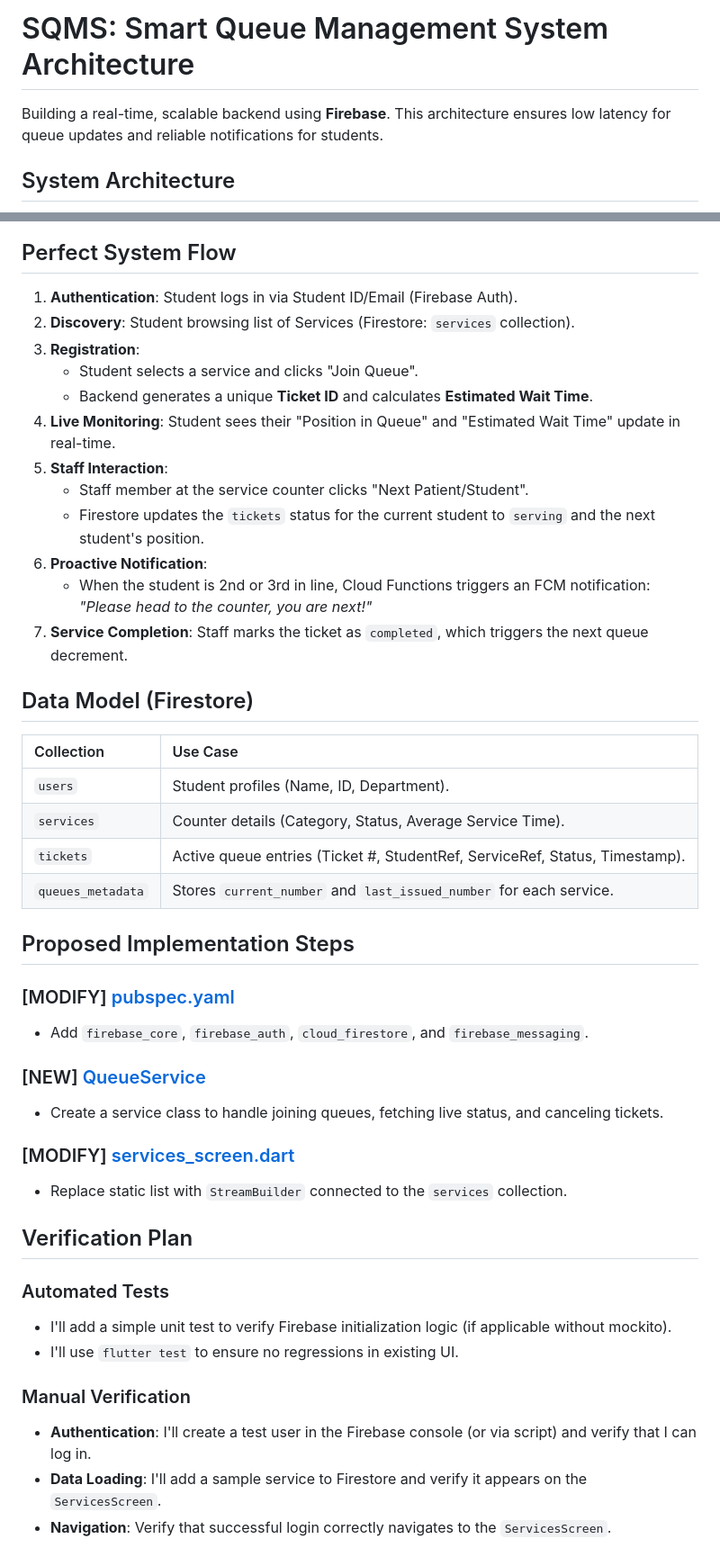
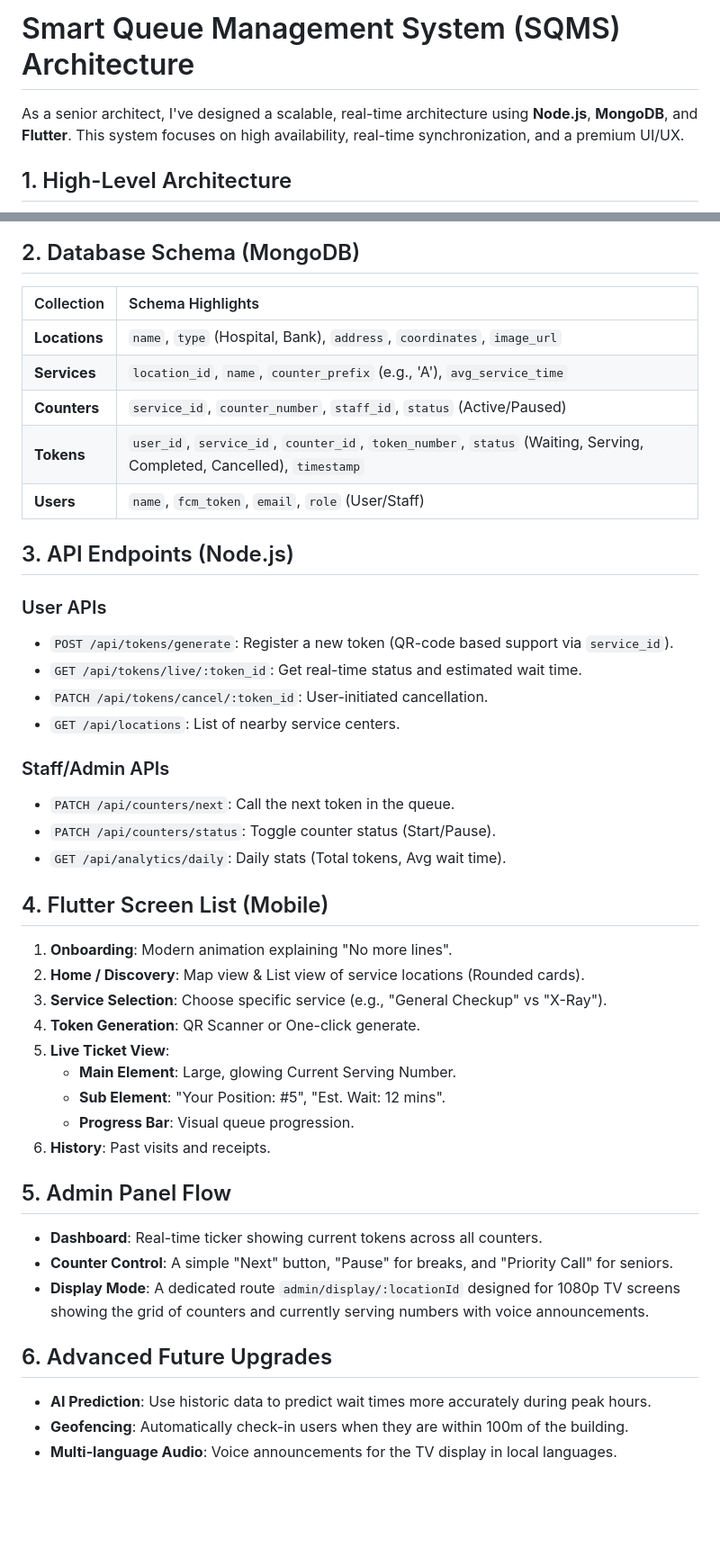
Before and after one commit to ProgrammerSMSH/project-SQMS, a Markdown page: README.md, 2 parts joined by grey strips. Shown at 90% size. Drawn GitHub-style; blank space fills up the shorter version.

````diff
--- a/README.md
+++ b/README.md
@@ -1,8 +1,8 @@
-# SQMS: Smart Queue Management System Architecture
+# Smart Queue Management System (SQMS) Architecture
 
-Building a real-time, scalable backend using **Firebase**. This architecture ensures low latency for queue updates and reliable notifications for students.
+As a senior architect, I've designed a scalable, real-time architecture using **Node.js**, **MongoDB**, and **Flutter**. This system focuses on high availability, real-time synchronization, and a premium UI/UX.
 
-## System Architecture
+## 1. High-Level Architecture
 
 ```mermaid
 graph TD
@@ -28,47 +33,46 @@ graph TD
 ```
 
-## Perfect System Flow
+## 2. Database Schema (MongoDB)
 
-1.  **Authentication**: Student logs in via Student ID/Email (Firebase Auth).
-2.  **Discovery**: Student browsing list of Services (Firestore: `services` collection).
-3.  **Registration**:
-    *   Student selects a service and clicks "Join Queue".
-    *   Backend generates a unique **Ticket ID** and calculates **Estimated Wait Time**.
-4.  **Live Monitoring**: Student sees their "Position in Queue" and "Estimated Wait Time" update in real-time.
-5.  **Staff Interaction**:
-    *   Staff member at the service counter clicks "Next Patient/Student".
-    *   Firestore updates the `tickets` status for the current student to `serving` and the next student's position.
-6.  **Proactive Notification**:
-    *   When the student is 2nd or 3rd in line, Cloud Functions triggers an FCM notification: *"Please head to the counter, you are next!"*
-7.  **Service Completion**: Staff marks the ticket as `completed`, which triggers the next queue decrement.
+| Collection | Schema Highlights |
+| :--- | :--- |
+| **Locations** | `name`, `type` (Hospital, Bank), `address`, `coordinates`, `image_url` |
+| **Services** | `location_id`, `name`, `counter_prefix` (e.g., 'A'), `avg_service_time` |
+| **Counters** | `service_id`, `counter_number`, `staff_id`, `status` (Active/Paused) |
+| **Tokens** | `user_id`, `service_id`, `counter_id`, `token_number`, `status` (Waiting, Serving, Completed, Cancelled), `timestamp` |
+| **Users** | `name`, `fcm_token`, `email`, `role` (User/Staff) |
 
-## Data Model (Firestore)
+## 3. API Endpoints (Node.js)
 
-| Collection | Use Case |
-| :--- | :--- |
-| `users` | Student profiles (Name, ID, Department). |
-| `services` | Counter details (Category, Status, Average Service Time). |
-| `tickets` | Active queue entries (Ticket #, StudentRef, ServiceRef, Status, Timestamp). |
-| `queues_metadata` | Stores `current_number` and `last_issued_number` for each service. |
+### User APIs
+- `POST /api/tokens/generate`: Register a new token (QR-code based support via `service_id`).
+- `GET /api/tokens/live/:token_id`: Get real-time status and estimated wait time.
+- `PATCH /api/tokens/cancel/:token_id`: User-initiated cancellation.
+- `GET /api/locations`: List of nearby service centers.
 
-## Proposed Implementation Steps
+### Staff/Admin APIs
+- `PATCH /api/counters/next`: Call the next token in the queue.
+- `PATCH /api/counters/status`: Toggle counter status (Start/Pause).
+- `GET /api/analytics/daily`: Daily stats (Total tokens, Avg wait time).
 
-### [MODIFY] [pubspec.yaml](file:///d:/Project/App/qrs/sqms_app/pubspec.yaml)
-- Add `firebase_core`, `firebase_auth`, `cloud_firestore`, and `firebase_messaging`.
+## 4. Flutter Screen List (Mobile)
 
-### [NEW] [QueueService](file:///d:/Project/App/qrs/sqms_app/lib/services/queue_service.dart)
-- Create a service class to handle joining queues, fetching live status, and canceling tickets.
+1.  **Onboarding**: Modern animation explaining "No more lines".
+2.  **Home / Discovery**: Map view & List view of service locations (Rounded cards).
+3.  **Service Selection**: Choose specific service (e.g., "General Checkup" vs "X-Ray").
+4.  **Token Generation**: QR Scanner or One-click generate.
+5.  **Live Ticket View**:
+    *   **Main Element**: Large, glowing Current Serving Number.
+    *   **Sub Element**: "Your Position: #5", "Est. Wait: 12 mins".
+    *   **Progress Bar**: Visual queue progression.
+6.  **History**: Past visits and receipts.
 
-### [MODIFY] [services_screen.dart](file:///d:/Project/App/qrs/sqms_app/lib/screens/services_screen.dart)
-- Replace static list with `StreamBuilder` connected to the `services` collection.
+## 5. Admin Panel Flow
+- **Dashboard**: Real-time ticker showing current tokens across all counters.
+- **Counter Control**: A simple "Next" button, "Pause" for breaks, and "Priority Call" for seniors.
+- **Display Mode**: A dedicated route `admin/display/:locationId` designed for 1080p TV screens showing the grid of counters and currently serving numbers with voice announcements.
 
-## Verification Plan
-
-### Automated Tests
-- I'll add a simple unit test to verify Firebase initialization logic (if applicable without mockito).
-- I'll use `flutter test` to ensure no regressions in existing UI.
-
-### Manual Verification
-- **Authentication**: I'll create a test user in the Firebase console (or via script) and verify that I can log in.
-- **Data Loading**: I'll add a sample service to Firestore and verify it appears on the `ServicesScreen`.
-- **Navigation**: Verify that successful login correctly navigates to the `ServicesScreen`.
+## 6. Advanced Future Upgrades
+- **AI Prediction**: Use historic data to predict wait times more accurately during peak hours.
+- **Geofencing**: Automatically check-in users when they are within 100m of the building.
+- **Multi-language Audio**: Voice announcements for the TV display in local languages.
````
Also changed, not shown: other parts of README.md (+19 -14 lines).
